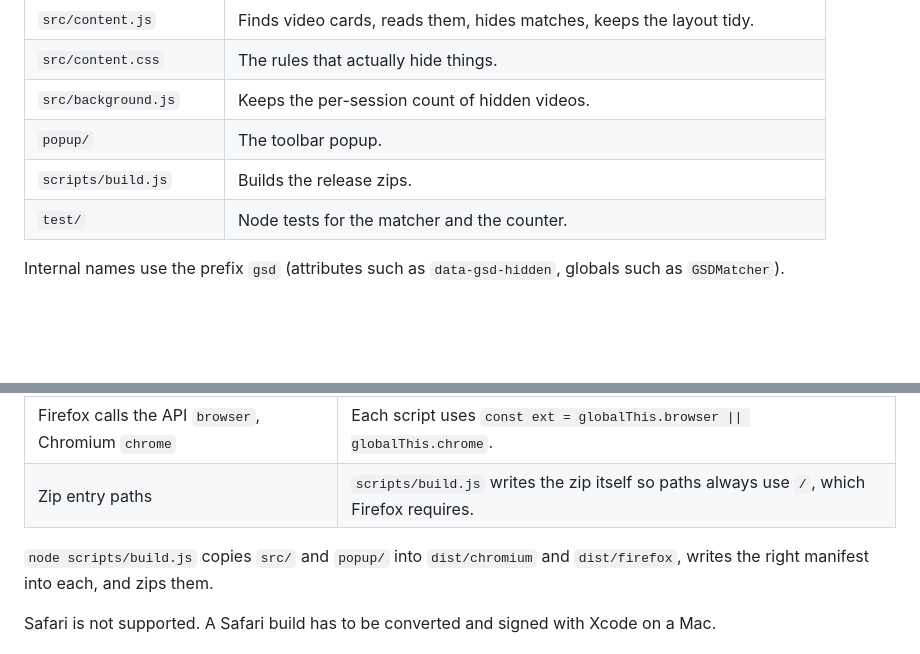
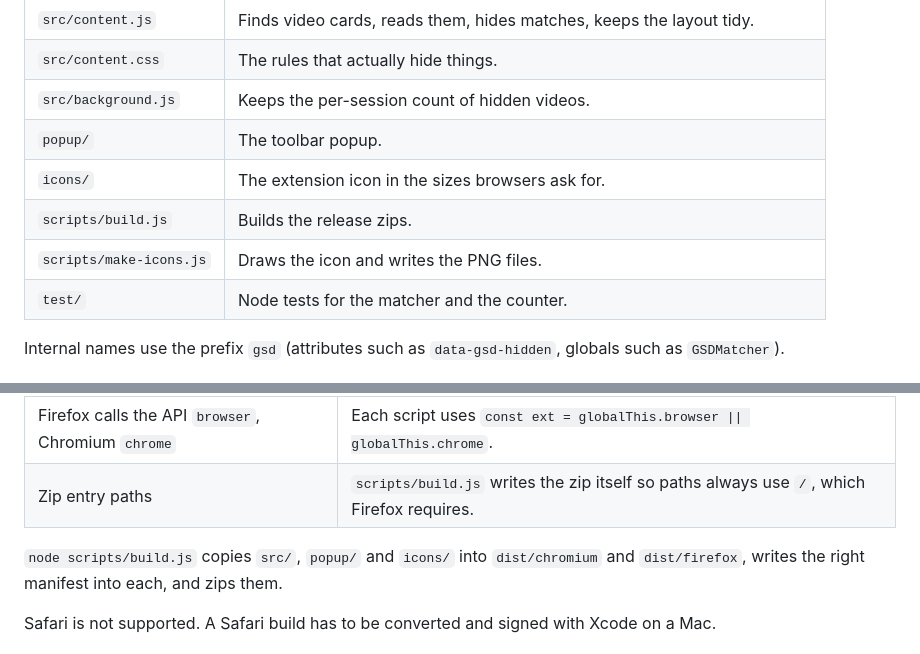
Before and after one commit to NadavM-Eng/gta-vi-spoiler-detector, a Markdown page: ARCHITECTURE.md, 2 parts joined by grey strips. Rendered like a GitHub page; blank space fills up the shorter version.

```diff
--- a/ARCHITECTURE.md
+++ b/ARCHITECTURE.md
@@ -32,7 +32,9 @@ YouTube tab                          Extension
 | `src/content.css` | The rules that actually hide things. |
 | `src/background.js` | Keeps the per-session count of hidden videos. |
 | `popup/` | The toolbar popup. |
+| `icons/` | The extension icon in the sizes browsers ask for. |
 | `scripts/build.js` | Builds the release zips. |
+| `scripts/make-icons.js` | Draws the icon and writes the PNG files. |
 | `test/` | Node tests for the matcher and the counter. |
 
 Internal names use the prefix `gsd` (attributes such as `data-gsd-hidden`, globals such as `GSDMatcher`).
@@ -182,7 +184,7 @@ The same source runs in Chromium browsers and Firefox. The differences are small
 | Firefox calls the API `browser`, Chromium `chrome` | Each script uses `const ext = globalThis.browser \|\| globalThis.chrome`. |
 | Zip entry paths | `scripts/build.js` writes the zip itself so paths always use `/`, which Firefox requires. |
 
-`node scripts/build.js` copies `src/` and `popup/` into `dist/chromium` and `dist/firefox`, writes the
+`node scripts/build.js` copies `src/`, `popup/` and `icons/` into `dist/chromium` and `dist/firefox`, writes the
 right manifest into each, and zips them.
 
 Safari is not supported. A Safari build has to be converted and signed with Xcode on a Mac.
```
Also changed, not shown: README.md (+1 -1 lines), icons/icon-128.png (added), icons/icon-16.png (added), icons/icon-32.png (added), icons/icon-48.png (added), icons/icon-96.png (added), 7 other files.
